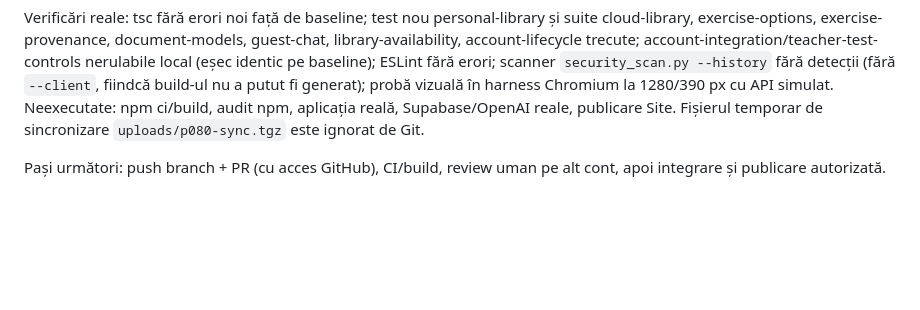
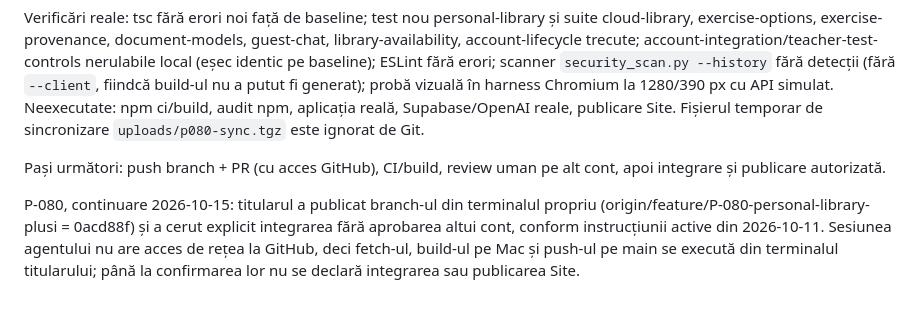
Before and after one commit to efleihraian/ProfPlus, a Markdown page: docs/WORKLOG.md, the part around the change. Drawn GitHub-style; blank space fills up the shorter version.

Commit message:
docs(P-080): record direct main integration request

```diff
--- a/docs/WORKLOG.md
+++ b/docs/WORKLOG.md
@@ -533,3 +533,6 @@ Cerințe afectate: confidențialitate/minimizare (documente private, avertisment
 Verificări reale: tsc fără erori noi față de baseline; test nou personal-library și suite cloud-library, exercise-options, exercise-provenance, document-models, guest-chat, library-availability, account-lifecycle trecute; account-integration/teacher-test-controls nerulabile local (eșec identic pe baseline); ESLint fără erori; scanner `security_scan.py --history` fără detecții (fără `--client`, fiindcă build-ul nu a putut fi generat); probă vizuală în harness Chromium la 1280/390 px cu API simulat. Neexecutate: npm ci/build, audit npm, aplicația reală, Supabase/OpenAI reale, publicare Site. Fișierul temporar de sincronizare `uploads/p080-sync.tgz` este ignorat de Git.
 
 Pași următori: push branch + PR (cu acces GitHub), CI/build, review uman pe alt cont, apoi integrare și publicare autorizată.
+
+
+P-080, continuare 2026-10-15: titularul a publicat branch-ul din terminalul propriu (origin/feature/P-080-personal-library-plusi = 0acd88f) și a cerut explicit integrarea fără aprobarea altui cont, conform instrucțiunii active din 2026-10-11. Sesiunea agentului nu are acces de rețea la GitHub, deci fetch-ul, build-ul pe Mac și push-ul pe main se execută din terminalul titularului; până la confirmarea lor nu se declară integrarea sau publicarea Site.
```
Also changed, not shown: BACKLOG.md (+2 -2 lines), STATUS.md (+2 -2 lines).
